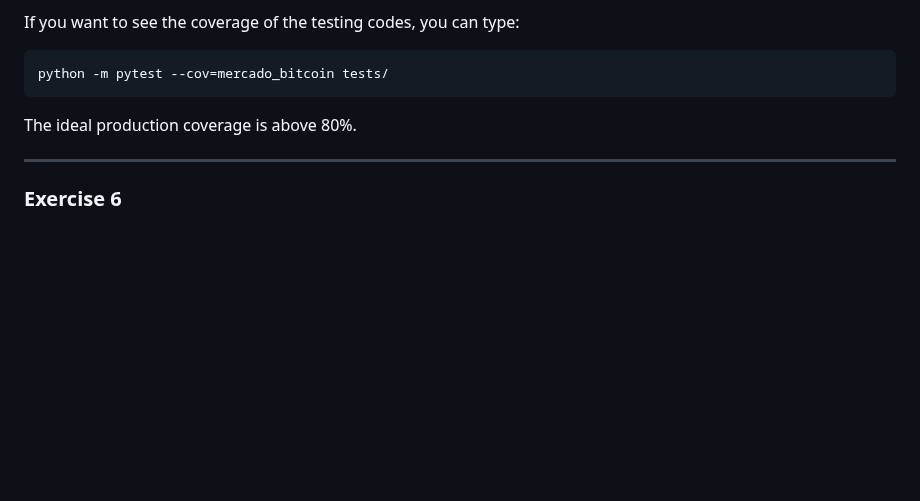
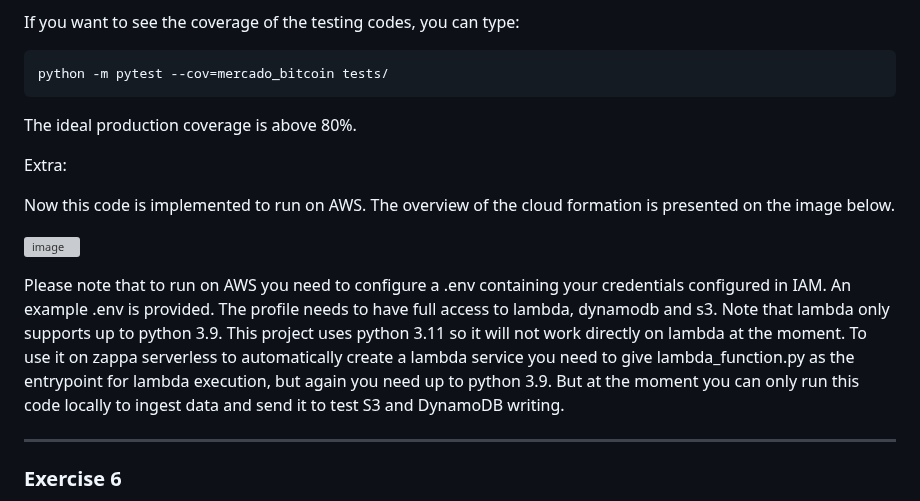
Before and after one commit to ArthurKretzer/data_engineering_exercises, a Markdown page: README.md, the part around the change. Drawn GitHub-style; blank space fills up the shorter version; grey boxes are pictures that could not be loaded.

```diff
--- a/README.md
+++ b/README.md
@@ -113,6 +113,18 @@ python -m pytest --cov=mercado_bitcoin tests/
 
 The ideal production coverage is above 80%.
 
+Extra:
+
+Now this code is implemented to run on AWS. The overview of the cloud formation is presented on the image below.
+
+![image](https://user-images.githubusercontent.com/14501830/226216295-6e6be35d-b873-4e48-9438-a0af99709287.png)
+
+Please note that to run on AWS you need to configure a .env containing your credentials configured in IAM. An example .env is provided.
+The profile needs to have full access to lambda, dynamodb and s3.
+Note that lambda only supports up to python 3.9. This project uses python 3.11 so it will not work directly on lambda at the moment.
+To use it on zappa serverless to automatically create a lambda service you need to give lambda_function.py as the entrypoint for lambda execution, but again you need up to python 3.9.
+But at the moment you can only run this code locally to ingest data and send it to test S3 and DynamoDB writing.
+
 ---
 
 ### Exercise 6
```
